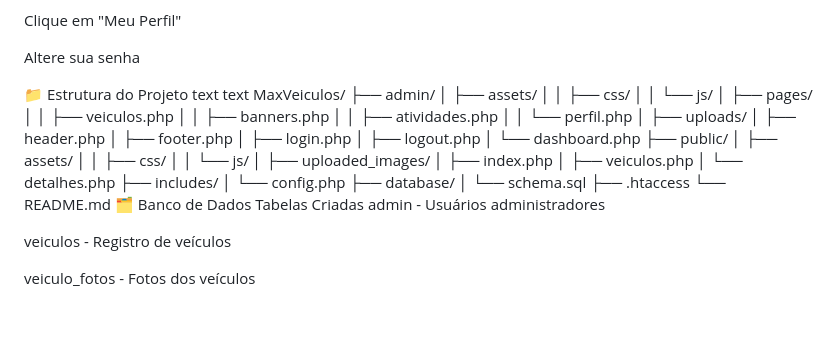
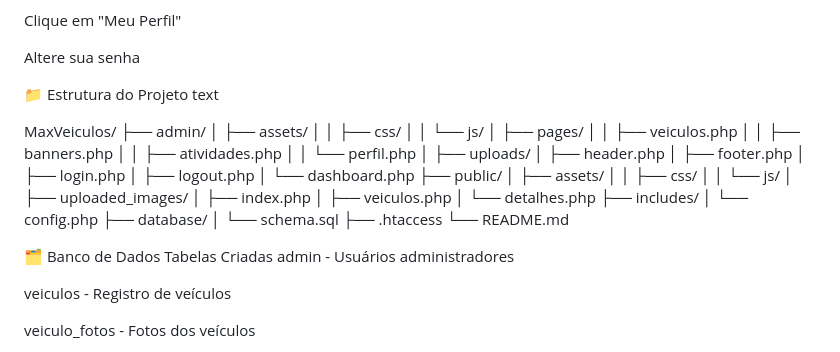
Before and after one commit to vitorgusmao-dev/MaxVeiculos, a Markdown page: README.md, the part around the change. Rendered like a GitHub page; blank space fills up the shorter version.

Commit message:
Revise project structure in README.md
Formatação definitiva do README para GitHub (árvore e listas corrigidas)

```diff
--- a/README.md
+++ b/README.md
@@ -128,7 +128,7 @@ Altere sua senha
 
 📁 Estrutura do Projeto
 text
-text
+
 MaxVeiculos/
 ├── admin/
 │   ├── assets/
@@ -159,6 +159,7 @@ MaxVeiculos/
 │   └── schema.sql
 ├── .htaccess
 └── README.md
+
 🗂️ Banco de Dados
 Tabelas Criadas
 admin - Usuários administradores
```
